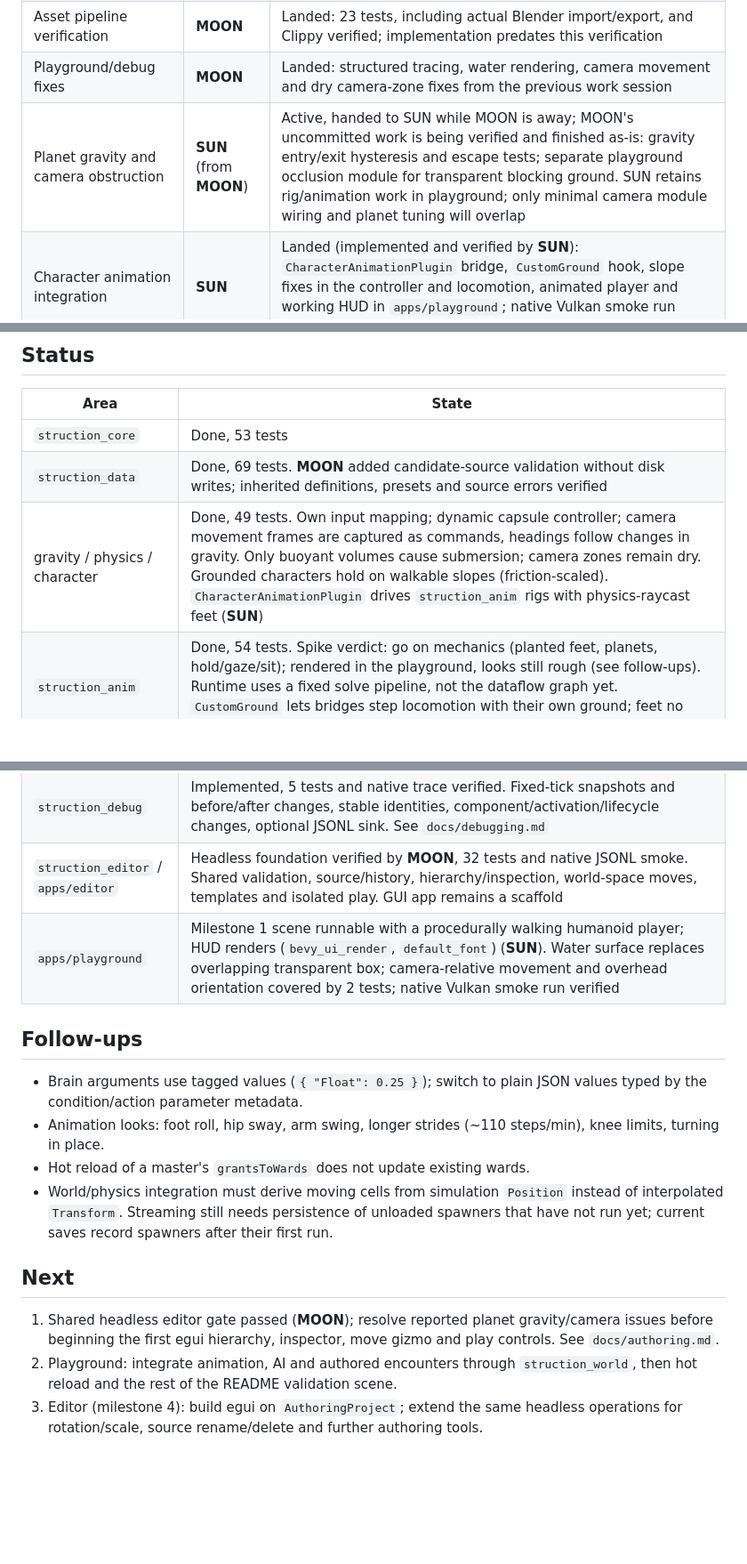
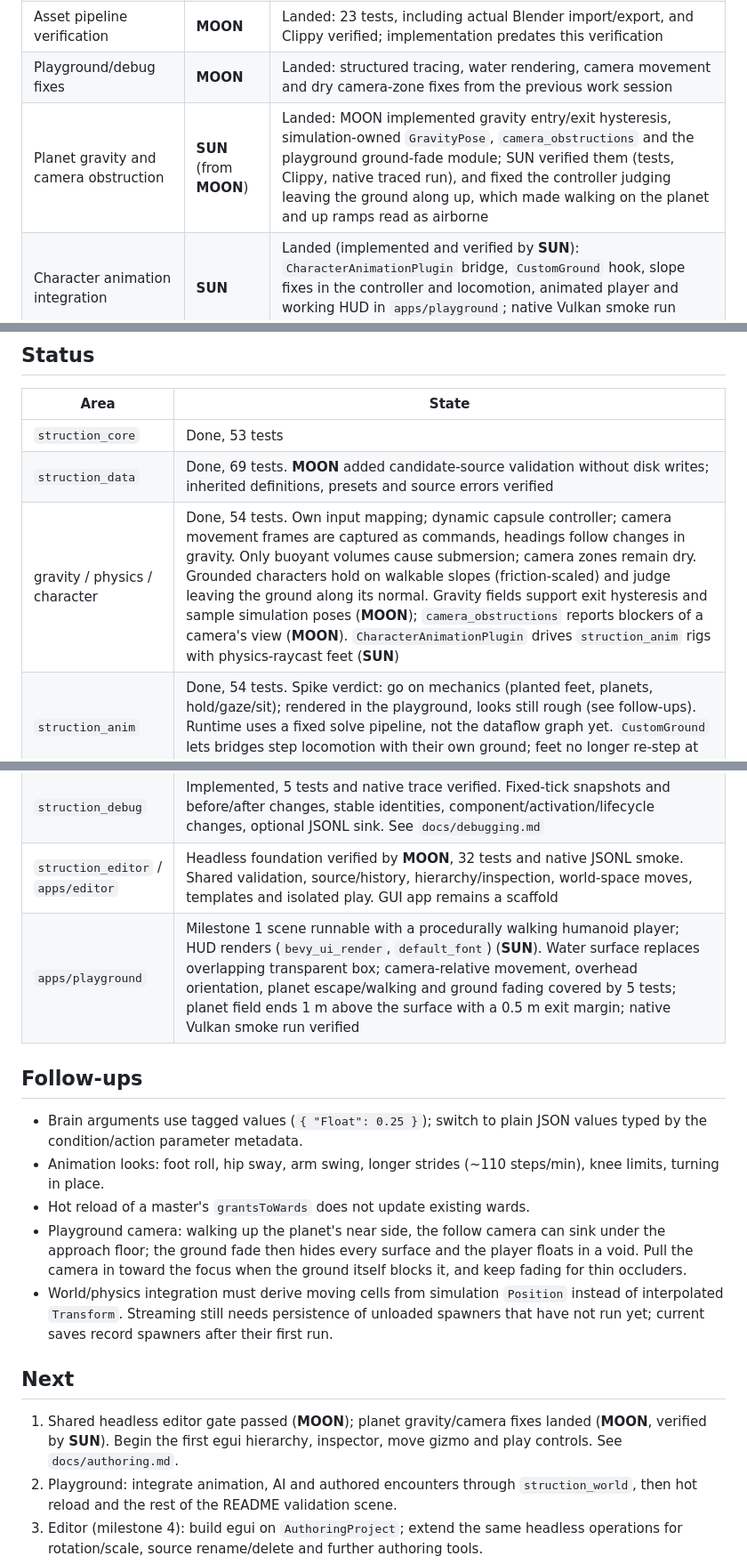
Before and after one commit to Emefedez/Struction, a Markdown page: AGENTS.md, 3 parts joined by grey strips. Shown at 89% size. Drawn GitHub-style; blank space fills up the shorter version.

Commit message:
Record landed planet gravity and camera obstruction work
Co-Authored-By: Claude Opus 5.5 (1M context) <noreply@anthropic.com>

```diff
--- a/AGENTS.md
+++ b/AGENTS.md
@@ -23,7 +23,7 @@ Check this table before proceeding with changes. An active claim covers only its
 | Data/world authoring hooks | **MOON** | Landed: read-only candidate-source validation, scene-source provenance and integration tests; 69 data / 22 world tests and Clippy verified |
 | Asset pipeline verification | **MOON** | Landed: 23 tests, including actual Blender import/export, and Clippy verified; implementation predates this verification |
 | Playground/debug fixes | **MOON** | Landed: structured tracing, water rendering, camera movement and dry camera-zone fixes from the previous work session |
-| Planet gravity and camera obstruction | **SUN** (from **MOON**) | Active, handed to SUN while MOON is away; MOON's uncommitted work is being verified and finished as-is: gravity entry/exit hysteresis and escape tests; separate playground occlusion module for transparent blocking ground. SUN retains rig/animation work in playground; only minimal camera module wiring and planet tuning will overlap |
+| Planet gravity and camera obstruction | **SUN** (from **MOON**) | Landed: MOON implemented gravity entry/exit hysteresis, simulation-owned `GravityPose`, `camera_obstructions` and the playground ground-fade module; SUN verified them (tests, Clippy, native traced run), and fixed the controller judging leaving the ground along up, which made walking on the planet and up ramps read as airborne |
 | Character animation integration | **SUN** | Landed (implemented and verified by **SUN**): `CharacterAnimationPlugin` bridge, `CustomGround` hook, slope fixes in the controller and locomotion, animated player and working HUD in `apps/playground`; native Vulkan smoke run verified |
 
 ## Adopted decisions
@@ -58,25 +58,26 @@ From the design review's pending recommendations, treated as decided:
 | --- | --- |
 | `struction_core` | Done, 53 tests |
 | `struction_data` | Done, 69 tests. **MOON** added candidate-source validation without disk writes; inherited definitions, presets and source errors verified |
-| gravity / physics / character | Done, 49 tests. Own input mapping; dynamic capsule controller; camera movement frames are captured as commands, headings follow changes in gravity. Only buoyant volumes cause submersion; camera zones remain dry. Grounded characters hold on walkable slopes (friction-scaled). `CharacterAnimationPlugin` drives `struction_anim` rigs with physics-raycast feet (**SUN**) |
+| gravity / physics / character | Done, 54 tests. Own input mapping; dynamic capsule controller; camera movement frames are captured as commands, headings follow changes in gravity. Only buoyant volumes cause submersion; camera zones remain dry. Grounded characters hold on walkable slopes (friction-scaled) and judge leaving the ground along its normal. Gravity fields support exit hysteresis and sample simulation poses (**MOON**); `camera_obstructions` reports blockers of a camera's view (**MOON**). `CharacterAnimationPlugin` drives `struction_anim` rigs with physics-raycast feet (**SUN**) |
 | `struction_anim` | Done, 54 tests. Spike verdict: go on mechanics (planted feet, planets, hold/gaze/sit); rendered in the playground, looks still rough (see follow-ups). Runtime uses a fixed solve pipeline, not the dataflow graph yet. `CustomGround` lets bridges step locomotion with their own ground; feet no longer re-step at the reach limit on slopes (**SUN**) |
 | `struction_ai` | Done, 23 tests. Loading `brain`/`sensing` from definitions and a physics line-of-sight are left to integration |
 | `struction_world` | Verified, 22 tests. Spawners, save/load, aliases and boss/minion integration; **MOON** added candidate scene compilation and source provenance for authoring |
 | `struction_assets` | Verified, 23 tests including real Blender 5.2.2 import/export, UVs, collision/LODs, compiled loading and hot reload; Clippy clean |
 | `struction_debug` | Implemented, 5 tests and native trace verified. Fixed-tick snapshots and before/after changes, stable identities, component/activation/lifecycle changes, optional JSONL sink. See `docs/debugging.md` |
 | `struction_editor` / `apps/editor` | Headless foundation verified by **MOON**, 32 tests and native JSONL smoke. Shared validation, source/history, hierarchy/inspection, world-space moves, templates and isolated play. GUI app remains a scaffold |
-| `apps/playground` | Milestone 1 scene runnable with a procedurally walking humanoid player; HUD renders (`bevy_ui_render`, `default_font`) (**SUN**). Water surface replaces overlapping transparent box; camera-relative movement and overhead orientation covered by 2 tests; native Vulkan smoke run verified |
+| `apps/playground` | Milestone 1 scene runnable with a procedurally walking humanoid player; HUD renders (`bevy_ui_render`, `default_font`) (**SUN**). Water surface replaces overlapping transparent box; camera-relative movement, overhead orientation, planet escape/walking and ground fading covered by 5 tests; planet field ends 1 m above the surface with a 0.5 m exit margin; native Vulkan smoke run verified |
 
 ## Follow-ups
 
 - Brain arguments use tagged values (`{ "Float": 0.25 }`); switch to plain JSON values typed by the condition/action parameter metadata.
 - Animation looks: foot roll, hip sway, arm swing, longer strides (~110 steps/min), knee limits, turning in place.
 - Hot reload of a master's `grantsToWards` does not update existing wards.
+- Playground camera: walking up the planet's near side, the follow camera can sink under the approach floor; the ground fade then hides every surface and the player floats in a void. Pull the camera in toward the focus when the ground itself blocks it, and keep fading for thin occluders.
 - World/physics integration must derive moving cells from simulation `Position` instead of interpolated `Transform`. Streaming still needs persistence of unloaded spawners that have not run yet; current saves record spawners after their first run.
 
 ## Next
 
-1. Shared headless editor gate passed (**MOON**); resolve reported planet gravity/camera issues before beginning the first egui hierarchy, inspector, move gizmo and play controls. See `docs/authoring.md`.
+1. Shared headless editor gate passed (**MOON**); planet gravity/camera fixes landed (**MOON**, verified by **SUN**). Begin the first egui hierarchy, inspector, move gizmo and play controls. See `docs/authoring.md`.
 2. Playground: integrate animation, AI and authored encounters through `struction_world`, then hot reload and the rest of the README validation scene.
 3. Editor (milestone 4): build egui on `AuthoringProject`; extend the same headless operations for rotation/scale, source rename/delete and further authoring tools.
 4. Menus as entities; package validation (planetary gravity as an external package, milestone 7); streaming (milestone 8).
```
